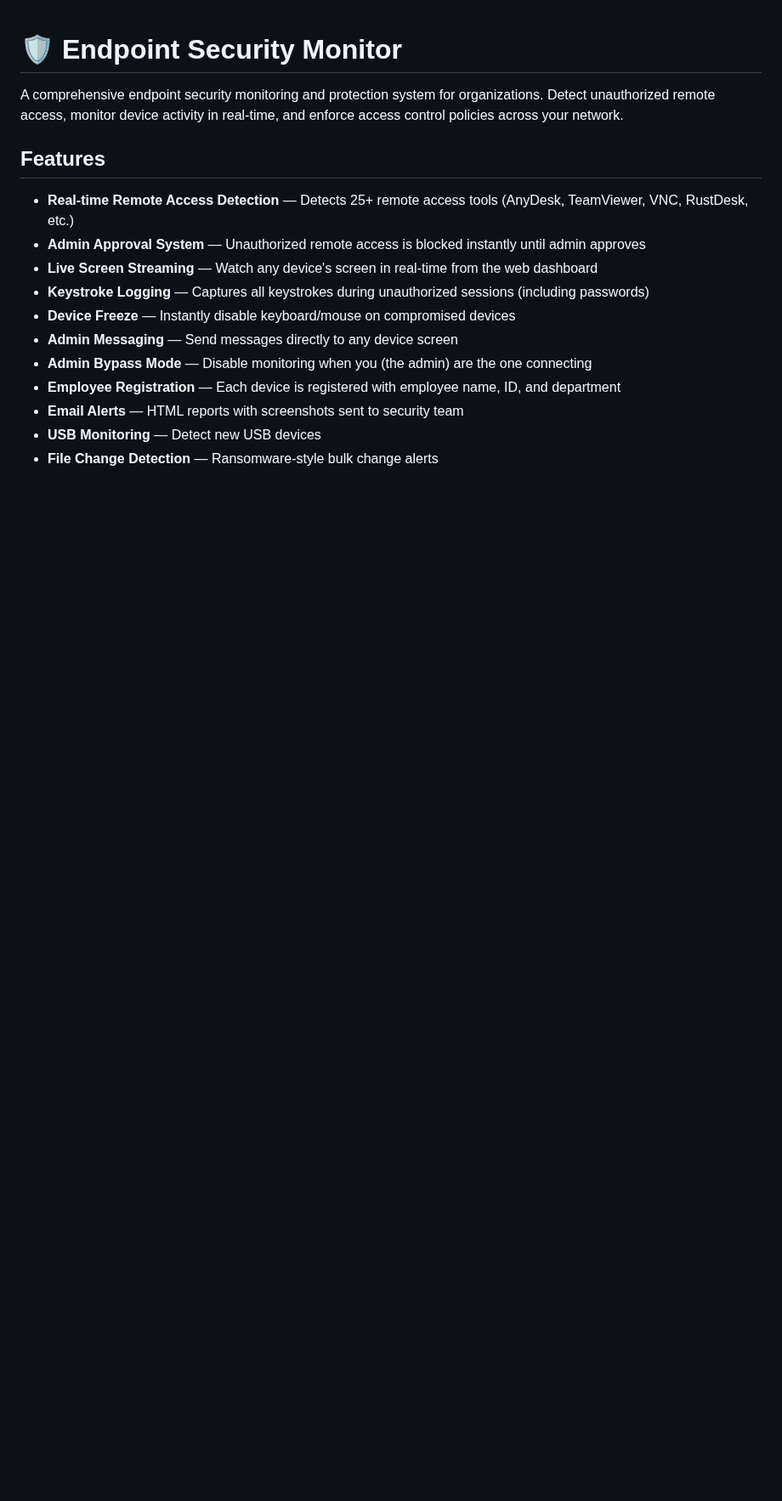
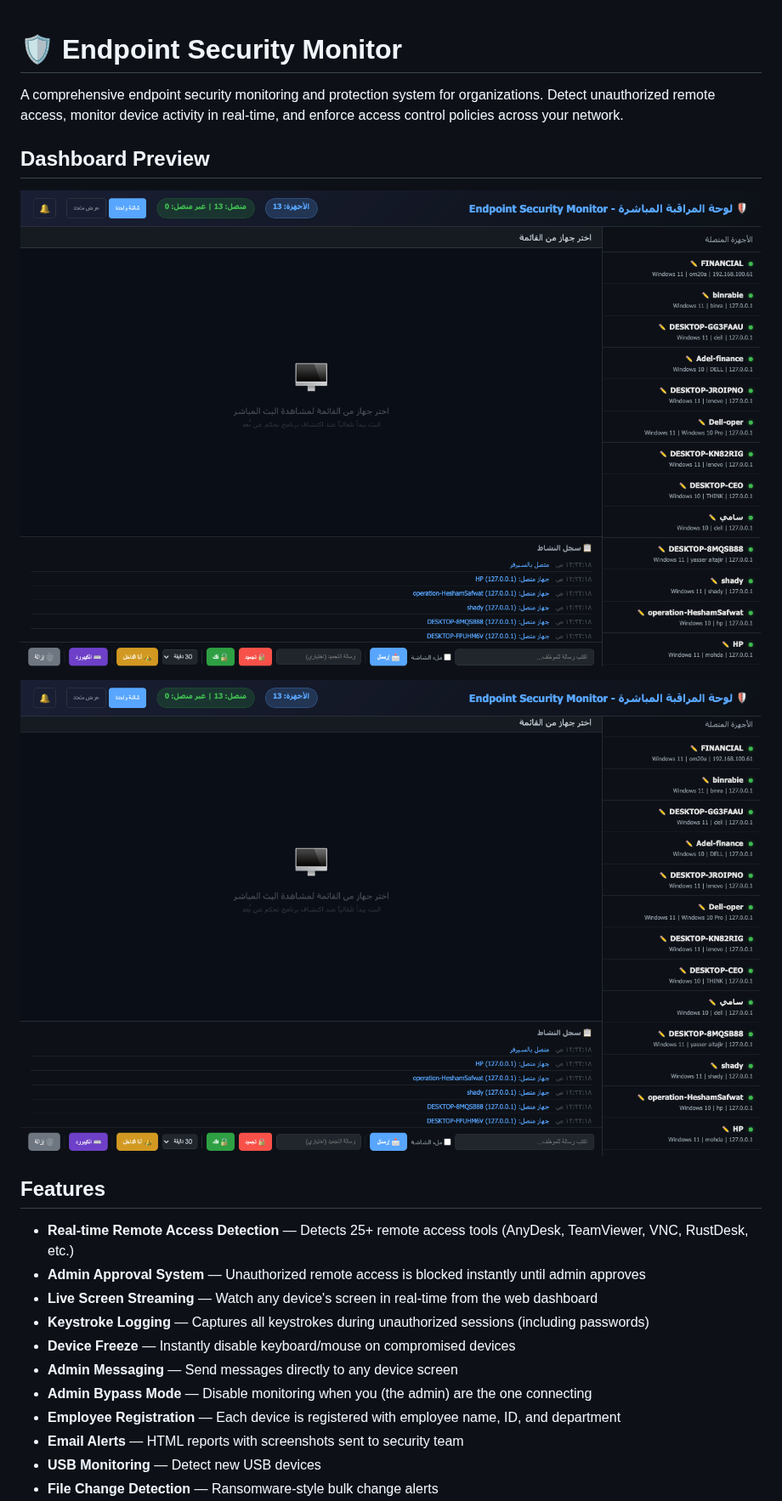
Before and after one commit to AhmedElashry20/endpoint-security-monitor, a Markdown page: README.md, the part around the change. Shown at 85% size. Drawn GitHub-style; pictures changed too: screenshot.png (added), screenshot2.png (added); blank space fills up the shorter version.

Commit message:
Add dashboard screenshots to README

```diff
--- a/README.md
+++ b/README.md
@@ -1,6 +1,12 @@
 # 🛡️ Endpoint Security Monitor
 
 A comprehensive endpoint security monitoring and protection system for organizations. Detect unauthorized remote access, monitor device activity in real-time, and enforce access control policies across your network.
+
+## Dashboard Preview
+
+![Dashboard - Live Monitoring](screenshot.png)
+
+![Dashboard - Activity Log](screenshot2.png)
 
 ## Features
 
```
